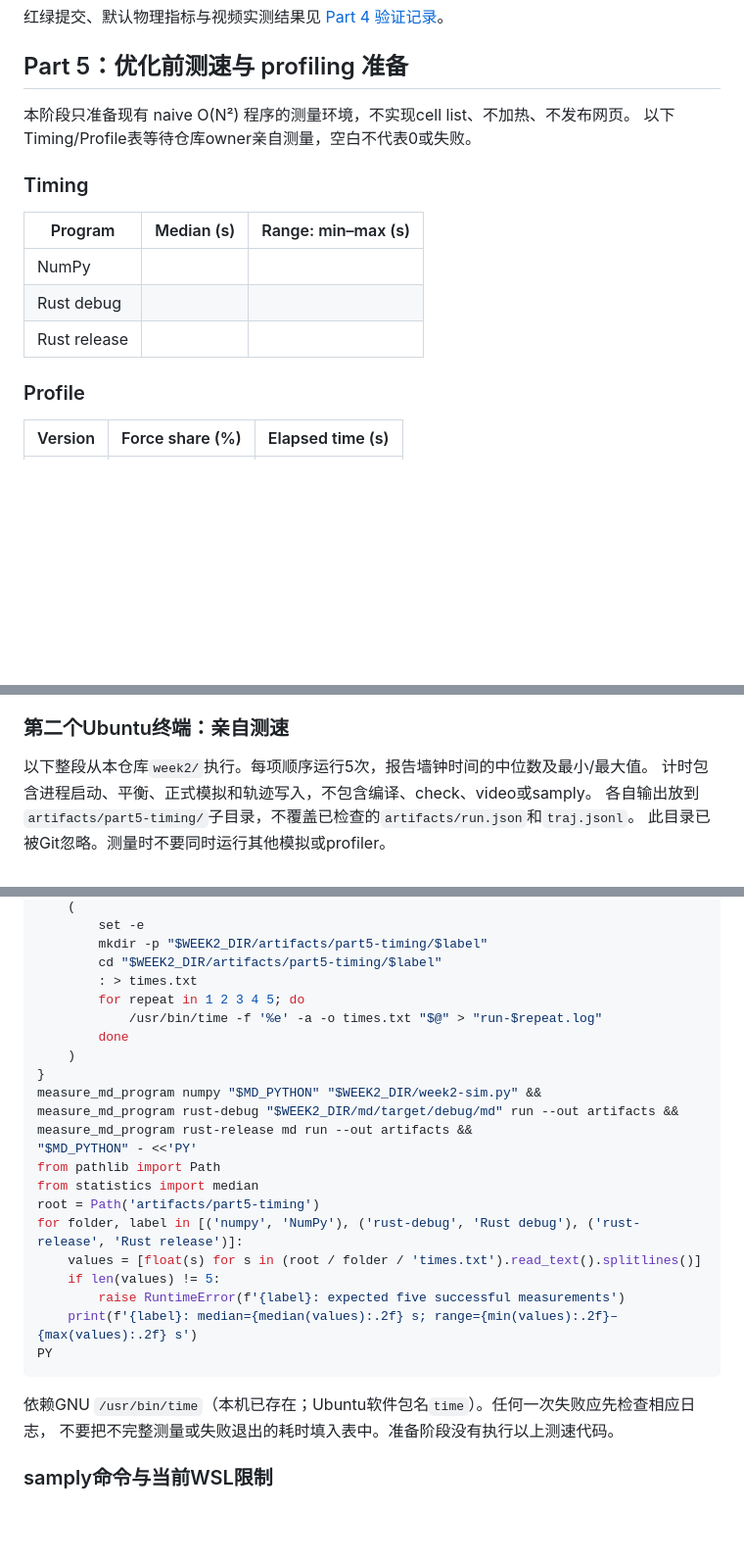
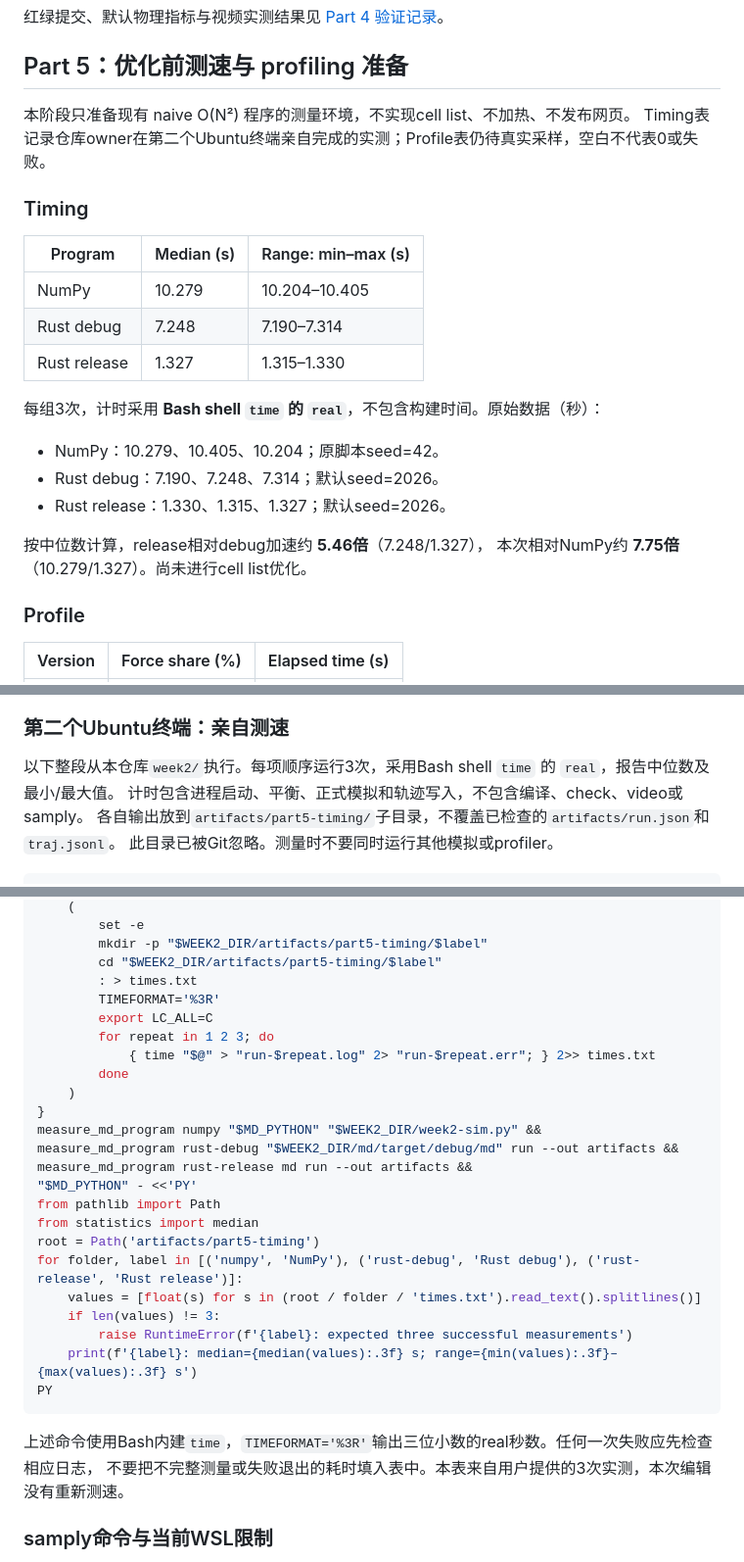
Before and after one commit to mengjun-jiao/AMAT5315-2026Fall-Exercise, a Markdown page: week2/README.md, 3 parts joined by grey strips. Shown at 98% size. Rendered like a GitHub page; blank space fills up the shorter version.

Commit message:
docs: record three-run Part 5 timing measurements

````diff
--- a/week2/README.md
+++ b/week2/README.md
@@ -234,15 +234,24 @@ cargo test --manifest-path md/Cargo.toml --doc
 ## Part 5：优化前测速与 profiling 准备
 
 本阶段只准备现有 naive O(N²) 程序的测量环境，不实现cell list、不加热、不发布网页。
-以下Timing/Profile表等待仓库owner亲自测量，空白不代表0或失败。
+Timing表记录仓库owner在第二个Ubuntu终端亲自完成的实测；Profile表仍待真实采样，空白不代表0或失败。
 
 ### Timing
 
 | Program | Median (s) | Range: min–max (s) |
 | --- | --- | --- |
-| NumPy | | |
-| Rust debug | | |
-| Rust release | | |
+| NumPy | 10.279 | 10.204–10.405 |
+| Rust debug | 7.248 | 7.190–7.314 |
+| Rust release | 1.327 | 1.315–1.330 |
+
+每组3次，计时采用 **Bash shell `time` 的 `real`**，不包含构建时间。原始数据（秒）：
+
+- NumPy：10.279、10.405、10.204；原脚本seed=42。
+- Rust debug：7.190、7.248、7.314；默认seed=2026。
+- Rust release：1.330、1.315、1.327；默认seed=2026。
+
+按中位数计算，release相对debug加速约 **5.46倍**（7.248/1.327），
+本次相对NumPy约 **7.75倍**（10.279/1.327）。尚未进行cell list优化。
 
 ### Profile
 
@@ -301,7 +310,7 @@ python3 -m venv /tmp/amat5315-field-venv
 
 ### 第二个Ubuntu终端：亲自测速
 
-以下整段从本仓库`week2/`执行。每项顺序运行5次，报告墙钟时间的中位数及最小/最大值。
+以下整段从本仓库`week2/`执行。每项顺序运行3次，采用Bash shell `time` 的 `real`，报告中位数及最小/最大值。
 计时包含进程启动、平衡、正式模拟和轨迹写入，不包含编译、check、video或samply。
 各自输出放到`artifacts/part5-timing/`子目录，不覆盖已检查的`artifacts/run.json`和`traj.jsonl`。
 此目录已被Git忽略。测量时不要同时运行其他模拟或profiler。
@@ -324,8 +333,10 @@ measure_md_program() {
         mkdir -p "$WEEK2_DIR/artifacts/part5-timing/$label"
         cd "$WEEK2_DIR/artifacts/part5-timing/$label"
         : > times.txt
-        for repeat in 1 2 3 4 5; do
-            /usr/bin/time -f '%e' -a -o times.txt "$@" > "run-$repeat.log"
+        TIMEFORMAT='%3R'
+        export LC_ALL=C
+        for repeat in 1 2 3; do
+            { time "$@" > "run-$repeat.log" 2> "run-$repeat.err"; } 2>> times.txt
         done
     )
 }
@@ -338,14 +349,14 @@ from statistics import median
 root = Path('artifacts/part5-timing')
 for folder, label in [('numpy', 'NumPy'), ('rust-debug', 'Rust debug'), ('rust-release', 'Rust release')]:
     values = [float(s) for s in (root / folder / 'times.txt').read_text().splitlines()]
-    if len(values) != 5:
-        raise RuntimeError(f'{label}: expected five successful measurements')
-    print(f'{label}: median={median(values):.2f} s; range={min(values):.2f}–{max(values):.2f} s')
+    if len(values) != 3:
+        raise RuntimeError(f'{label}: expected three successful measurements')
+    print(f'{label}: median={median(values):.3f} s; range={min(values):.3f}–{max(values):.3f} s')
 PY
 ```
 
-依赖GNU `/usr/bin/time`（本机已存在；Ubuntu软件包名`time`）。任何一次失败应先检查相应日志，
-不要把不完整测量或失败退出的耗时填入表中。准备阶段没有执行以上测速代码。
+上述命令使用Bash内建`time`，`TIMEFORMAT='%3R'`输出三位小数的real秒数。任何一次失败应先检查相应日志，
+不要把不完整测量或失败退出的耗时填入表中。本表来自用户提供的3次实测，本次编辑没有重新测速。
 
 ### samply命令与当前WSL限制
 
````
